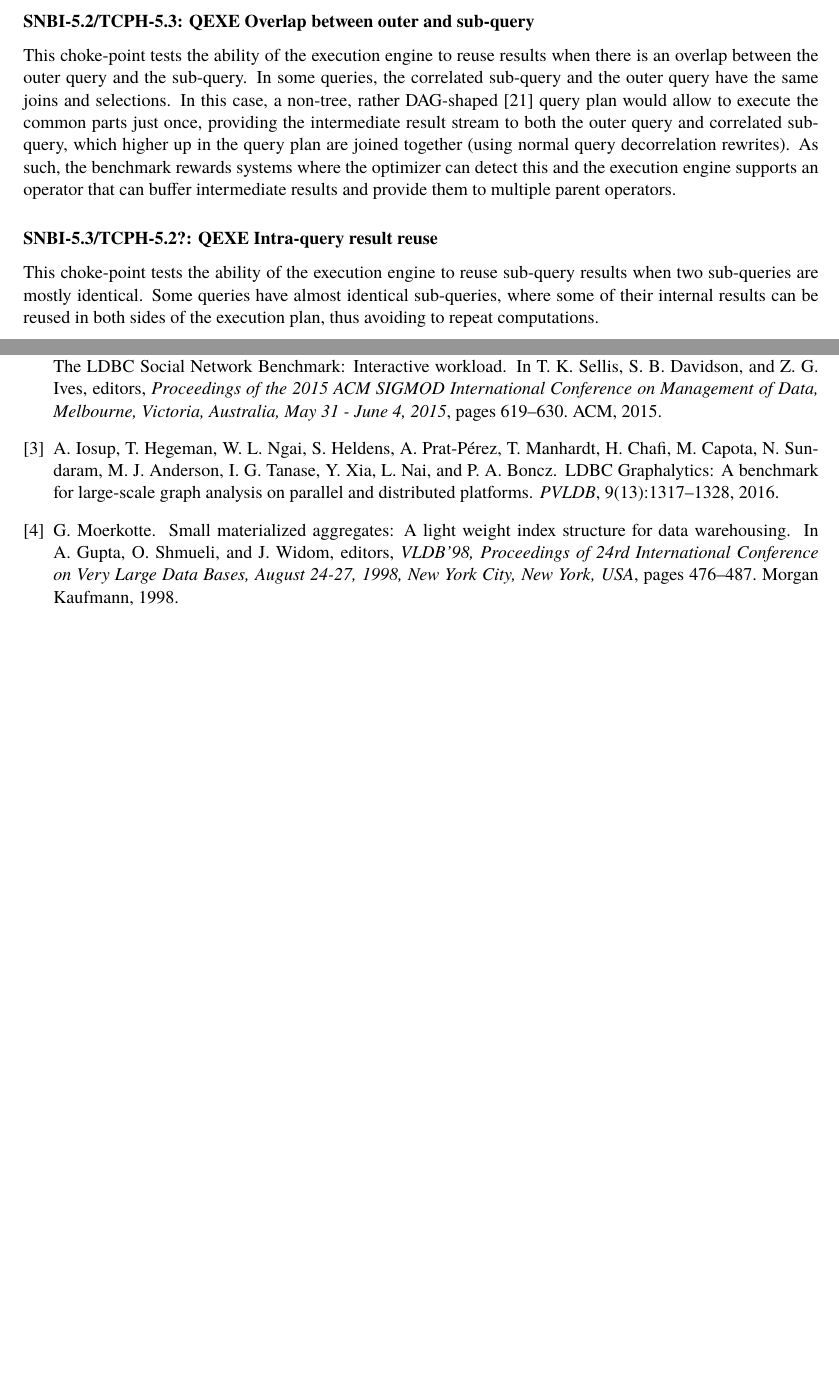
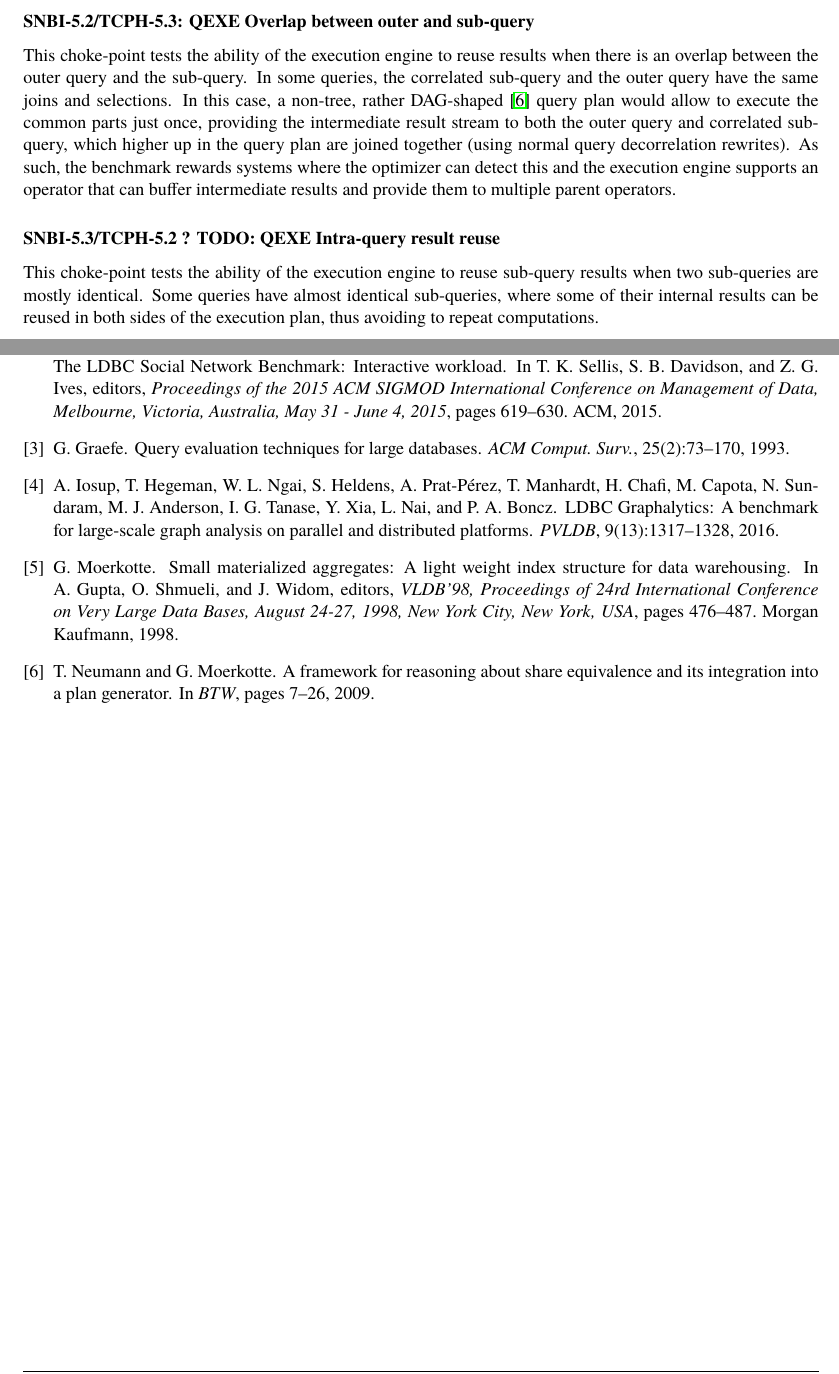
Before and after one commit to ldbc/ldbc_snb_docs, a LaTeX thesis (ldbc-snb-specification.tex, which reads bi-choke-points.tex, ldbc-snb.bib): two parts of pages 39 and 69 of 70, joined at a grey line, cut so that both start at the same text, the shorter picture padded with empty space. Compiled offline with pdfLaTeX.

Commit message:
Add missing references

```diff
--- a/bi-choke-points.tex
+++ b/bi-choke-points.tex
@@ -109,11 +109,11 @@ The ability to look up many keys in an index in one API call creates the opportu
 \subsubsection{SNBI-5.2/TCPH-5.3: QEXE Overlap between outer and sub-query}
 \label{choke_point_5.2}
 This choke-point tests the ability of the execution engine to reuse results when there is an overlap between the outer query and the sub-query. In some queries, the correlated sub-query and the outer query have the same joins and selections.
-In this case, a non-tree, rather DAG-shaped [21] query plan would allow to execute the common parts just once, providing the intermediate result stream to both the outer query and correlated sub-query,
+In this case, a non-tree, rather DAG-shaped~\cite{DBLP:conf/btw/NeumannM09} query plan would allow to execute the common parts just once, providing the intermediate result stream to both the outer query and correlated sub-query,
 which higher up in the query plan are joined together (using normal query decorrelation rewrites).
 As such, the benchmark rewards systems where the optimizer can detect this and the execution engine supports an operator that can buffer intermediate results and provide them to multiple parent operators.
 
-\subsubsection{SNBI-5.3/TCPH-5.2?: QEXE Intra-query result reuse}
+\subsubsection{SNBI-5.3/TCPH-5.2 ? TODO: QEXE Intra-query result reuse}
 \label{choke_point_5.3}
 This choke-point tests the ability of the execution engine to reuse sub-query results when two sub-queries are mostly identical.
 Some queries have almost identical sub-queries, where some of their internal results can be reused in both sides of the execution plan, thus avoiding to repeat computations.
--- a/ldbc-snb.bib
+++ b/ldbc-snb.bib
@@ -232,3 +232,12 @@
 	biburl    = {http://dblp.uni-trier.de/rec/bib/journals/sigmod/AnglesBLF0ENMKT14},
 	bibsource = {dblp computer science bibliography, http://dblp.org}
 }
+
+@inproceedings{DBLP:conf/btw/NeumannM09,
+	author    = {Thomas Neumann and
+	Guido Moerkotte},
+	title     = {A Framework for Reasoning about Share Equivalence and Its Integration
+	into a Plan Generator},
+	booktitle = {{BTW}},
+	pages     = {7--26},
+	year      = {2009},
@@ -234,0 +252,6 @@
+	title     = {Query Evaluation Techniques for Large Databases},
+	journal   = {{ACM} Comput. Surv.},
+	volume    = {25},
+	number    = {2},
+	pages     = {73--170},
+	year      = {1993},
```
Also changed, not shown: bi-choke-points.tex (2 more changed lines), ldbc-snb.bib (14 more changed lines).
